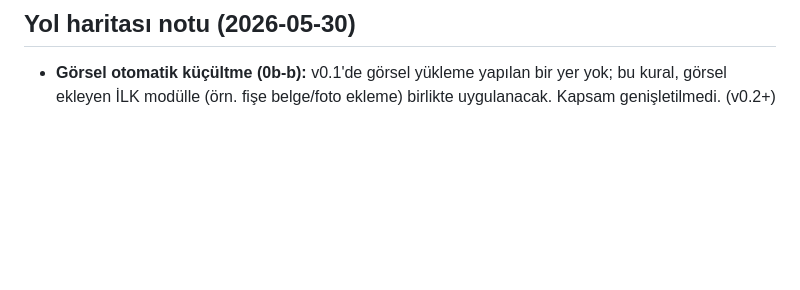
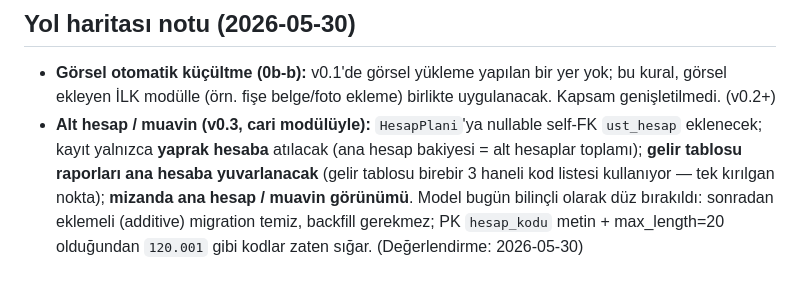
Before and after one commit to nuri-3838/erp-v01, a Markdown page: docs/ERP_v0.1_kapsam.md, the part around the change. Drawn GitHub-style; blank space fills up the shorter version.

Commit message:
docs: yol haritası notu — v0.3 alt hesap (ust_hesap self-FK, yaprak kayıt, gelir tablosu ana hesaba yuvarlama, mizan ana/muavin)
Co-Authored-By: Claude Opus 4.8 <noreply@anthropic.com>

```diff
--- a/docs/ERP_v0.1_kapsam.md
+++ b/docs/ERP_v0.1_kapsam.md
@@ -257,3 +257,4 @@ Her sürüm, bir öncekinin "bitti" kutuları dolmadan başlamaz.
 
 ## Yol haritası notu (2026-05-30)
 - **Görsel otomatik küçültme (0b-b):** v0.1'de görsel yükleme yapılan bir yer yok; bu kural, görsel ekleyen İLK modülle (örn. fişe belge/foto ekleme) birlikte uygulanacak. Kapsam genişletilmedi. (v0.2+)
+- **Alt hesap / muavin (v0.3, cari modülüyle):** `HesapPlani`'ya nullable self-FK `ust_hesap` eklenecek; kayıt yalnızca **yaprak hesaba** atılacak (ana hesap bakiyesi = alt hesaplar toplamı); **gelir tablosu raporları ana hesaba yuvarlanacak** (gelir tablosu birebir 3 haneli kod listesi kullanıyor — tek kırılgan nokta); **mizanda ana hesap / muavin görünümü**. Model bugün bilinçli olarak düz bırakıldı: sonradan eklemeli (additive) migration temiz, backfill gerekmez; PK `hesap_kodu` metin + max_length=20 olduğundan `120.001` gibi kodlar zaten sığar. (Değerlendirme: 2026-05-30)
```
